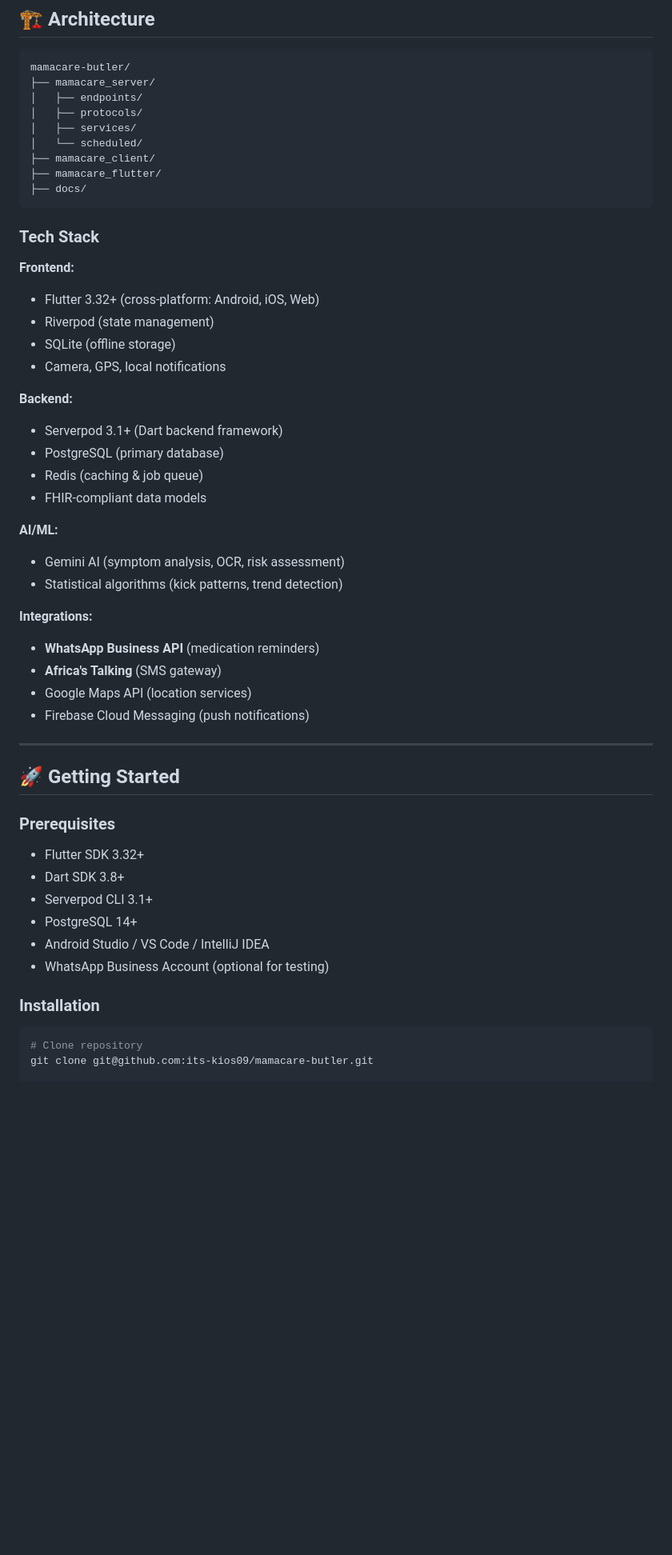
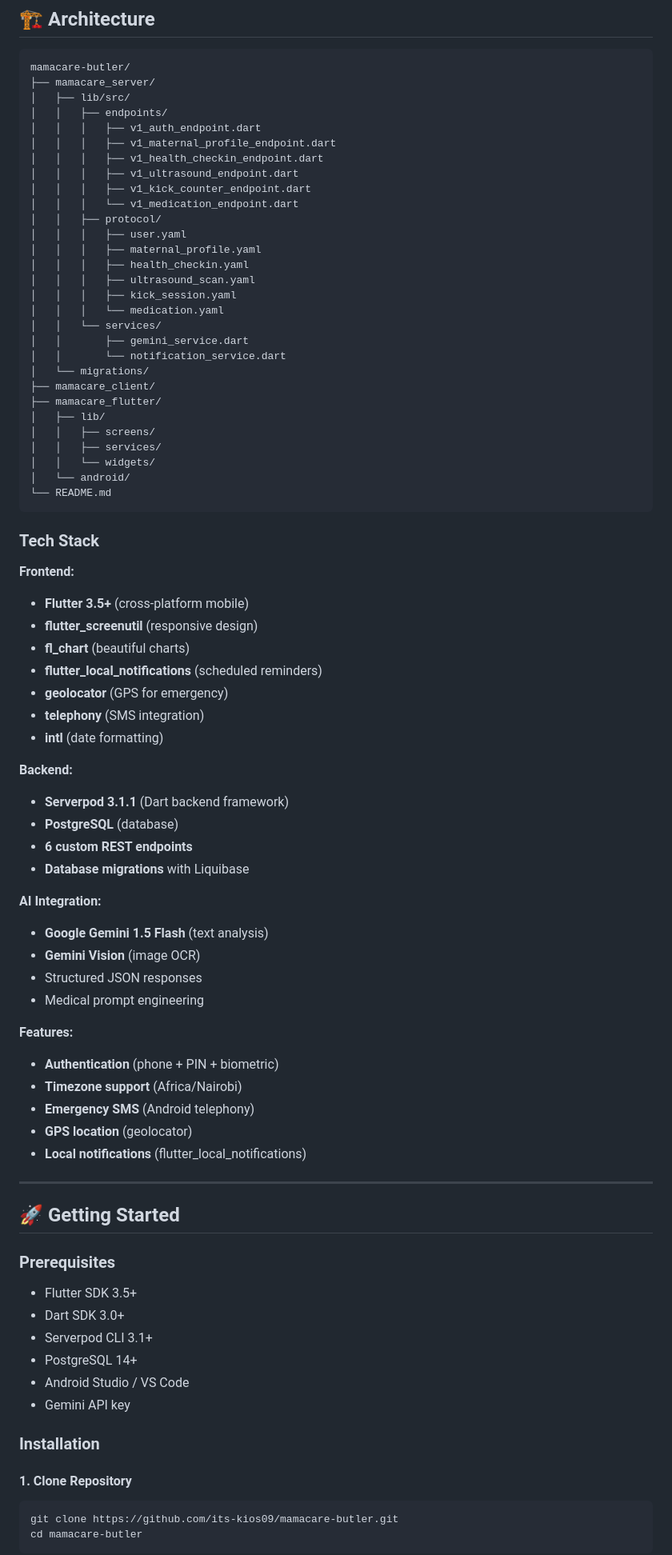
Before and after one commit to its-kios09/mamacare-butler, a Markdown page: README.md, the part around one of its changes. Shown at 80% size. Drawn GitHub-style; blank space fills up the shorter version.

Commit message:
(refactor): Revise README with updated tech stack and features
Updated README.md to reflect changes in technology stack, features, and author information.

````diff
--- a/README.md
+++ b/README.md
@@ -121,39 +120,64 @@ Keep it up mama! 💪
 ```
 mamacare-butler/
 ├── mamacare_server/
-│   ├── endpoints/
-│   ├── protocols/
-│   ├── services/
-│   └── scheduled/
+│   ├── lib/src/
+│   │   ├── endpoints/
+│   │   │   ├── v1_auth_endpoint.dart
+│   │   │   ├── v1_maternal_profile_endpoint.dart
+│   │   │   ├── v1_health_checkin_endpoint.dart
+│   │   │   ├── v1_ultrasound_endpoint.dart
+│   │   │   ├── v1_kick_counter_endpoint.dart
+│   │   │   └── v1_medication_endpoint.dart
+│   │   ├── protocol/
+│   │   │   ├── user.yaml
+│   │   │   ├── maternal_profile.yaml
+│   │   │   ├── health_checkin.yaml
+│   │   │   ├── ultrasound_scan.yaml
+│   │   │   ├── kick_session.yaml
+│   │   │   └── medication.yaml
+│   │   └── services/
+│   │       ├── gemini_service.dart
+│   │       └── notification_service.dart
+│   └── migrations/
 ├── mamacare_client/
 ├── mamacare_flutter/
-├── docs/
+│   ├── lib/
+│   │   ├── screens/
+│   │   ├── services/
+│   │   └── widgets/
+│   └── android/
+└── README.md
 ```
 
 ### Tech Stack
 
 **Frontend:**
-- Flutter 3.32+ (cross-platform: Android, iOS, Web)
-- Riverpod (state management)
-- SQLite (offline storage)
-- Camera, GPS, local notifications
+- **Flutter 3.5+** (cross-platform mobile)
+- **flutter_screenutil** (responsive design)
+- **fl_chart** (beautiful charts)
+- **flutter_local_notifications** (scheduled reminders)
+- **geolocator** (GPS for emergency)
+- **telephony** (SMS integration)
+- **intl** (date formatting)
 
 **Backend:**
-- Serverpod 3.1+ (Dart backend framework)
-- PostgreSQL (primary database)
-- Redis (caching & job queue)
-- FHIR-compliant data models
+- **Serverpod 3.1.1** (Dart backend framework)
+- **PostgreSQL** (database)
+- **6 custom REST endpoints**
+- **Database migrations** with Liquibase
 
-**AI/ML:**
-- Gemini AI (symptom analysis, OCR, risk assessment)
-- Statistical algorithms (kick patterns, trend detection)
+**AI Integration:**
+- **Google Gemini 1.5 Flash** (text analysis)
+- **Gemini Vision** (image OCR)
+- Structured JSON responses
+- Medical prompt engineering
 
-**Integrations:**
-- **WhatsApp Business API** (medication reminders)
-- **Africa's Talking** (SMS gateway)
-- Google Maps API (location services)
-- Firebase Cloud Messaging (push notifications)
-
+**Features:**
+- **Authentication** (phone + PIN + biometric)
+- **Timezone support** (Africa/Nairobi)
+- **Emergency SMS** (Android telephony)
+- **GPS location** (geolocator)
+- **Local notifications** (flutter_local_notifications)
 
 ---
 
@@ -161,15 +185,18 @@ mamacare-butler/
 
 ### Prerequisites
 
-- Flutter SDK 3.32+
-- Dart SDK 3.8+
+- Flutter SDK 3.5+
+- Dart SDK 3.0+
 - Serverpod CLI 3.1+
 - PostgreSQL 14+
-- Android Studio / VS Code / IntelliJ IDEA
-- WhatsApp Business Account (optional for testing)
+- Android Studio / VS Code
+- Gemini API key
 
 ### Installation
+
+#### 1. Clone Repository
 ```bash
-# Clone repository
-git clone git@github.com:its-kios09/mamacare-butler.git
+git clone https://github.com/its-kios09/mamacare-butler.git
+cd mamacare-butler
+```
 
````
Also changed, not shown: other parts of README.md (+234 -138 lines).
